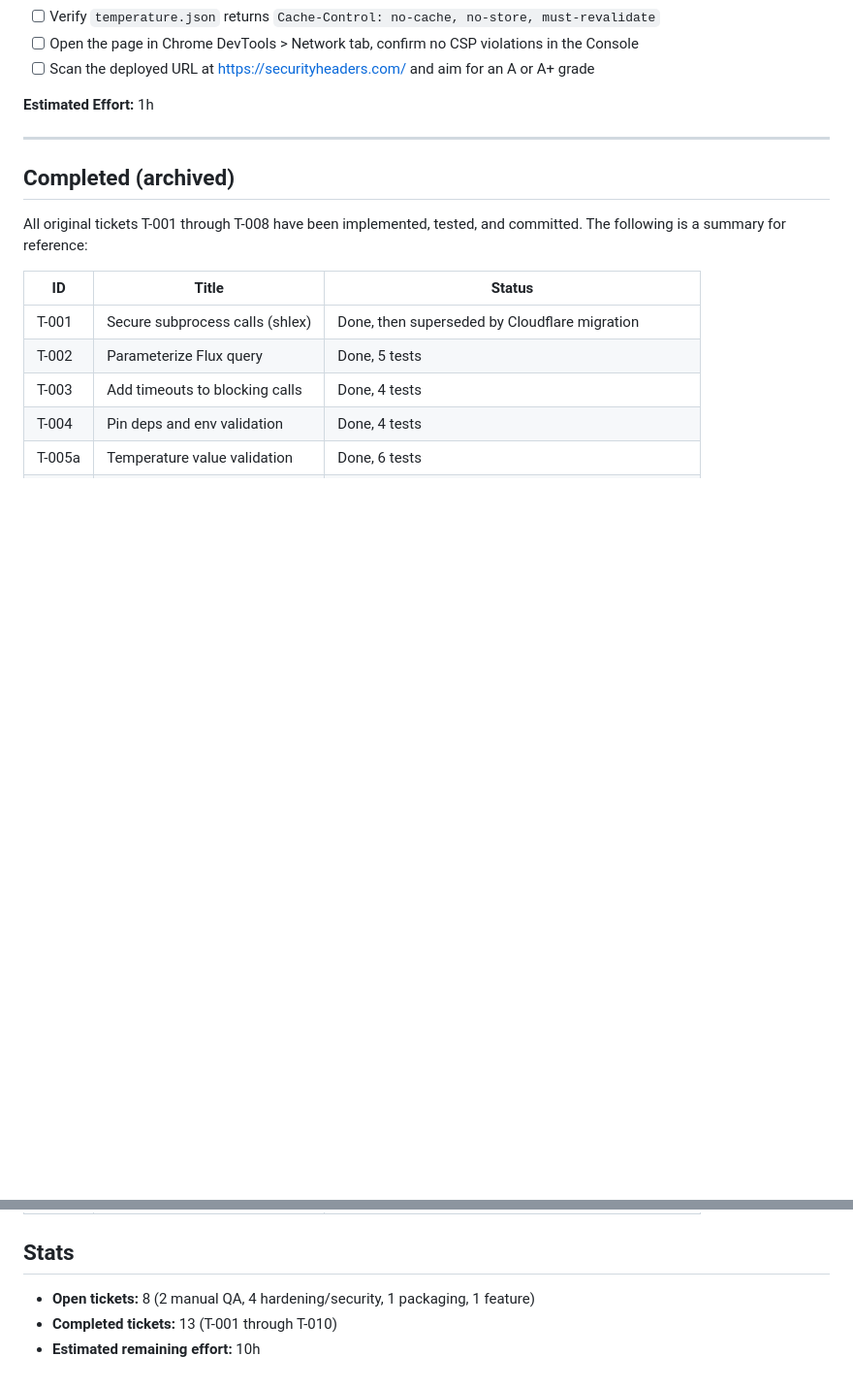
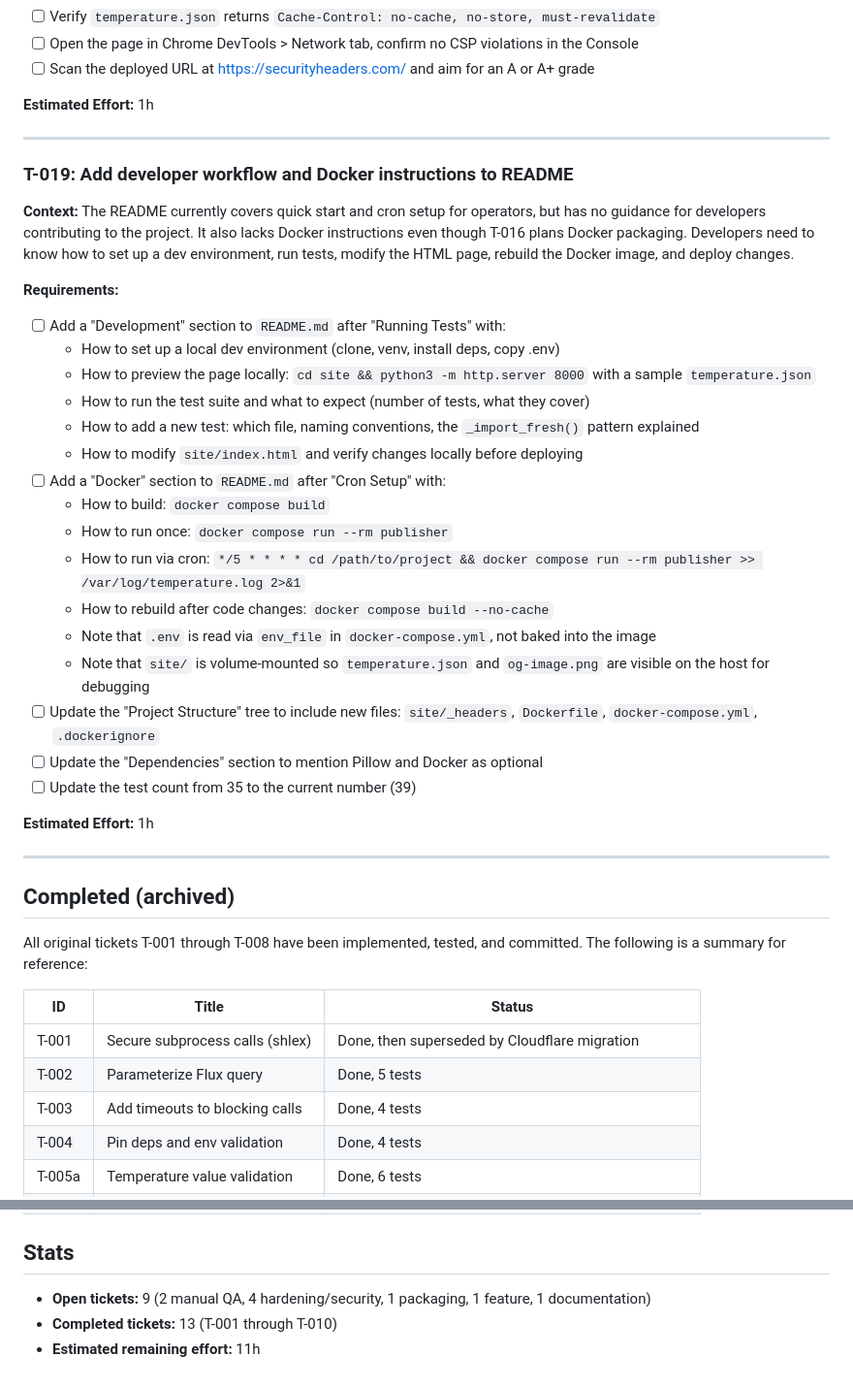
Before and after one commit to the-louie/influx-to-cloudflare-pages, a Markdown page: TODO.md, 2 parts joined by grey strips. Shown at 97% size. Drawn GitHub-style; blank space fills up the shorter version.

```diff
--- a/TODO.md
+++ b/TODO.md
@@ -268,6 +268,32 @@
 
 ---
 
+### T-019: Add developer workflow and Docker instructions to README
+
+**Context:** The README currently covers quick start and cron setup for operators, but has no guidance for developers contributing to the project. It also lacks Docker instructions even though T-016 plans Docker packaging. Developers need to know how to set up a dev environment, run tests, modify the HTML page, rebuild the Docker image, and deploy changes.
+
+**Requirements:**
+- [ ] Add a "Development" section to `README.md` after "Running Tests" with:
+  - How to set up a local dev environment (clone, venv, install deps, copy .env)
+  - How to preview the page locally: `cd site && python3 -m http.server 8000` with a sample `temperature.json`
+  - How to run the test suite and what to expect (number of tests, what they cover)
+  - How to add a new test: which file, naming conventions, the `_import_fresh()` pattern explained
+  - How to modify `site/index.html` and verify changes locally before deploying
+- [ ] Add a "Docker" section to `README.md` after "Cron Setup" with:
+  - How to build: `docker compose build`
+  - How to run once: `docker compose run --rm publisher`
+  - How to run via cron: `*/5 * * * * cd /path/to/project && docker compose run --rm publisher >> /var/log/temperature.log 2>&1`
+  - How to rebuild after code changes: `docker compose build --no-cache`
+  - Note that `.env` is read via `env_file` in `docker-compose.yml`, not baked into the image
+  - Note that `site/` is volume-mounted so `temperature.json` and `og-image.png` are visible on the host for debugging
+- [ ] Update the "Project Structure" tree to include new files: `site/_headers`, `Dockerfile`, `docker-compose.yml`, `.dockerignore`
+- [ ] Update the "Dependencies" section to mention Pillow and Docker as optional
+- [ ] Update the test count from 35 to the current number (39)
+
+**Estimated Effort:** 1h
+
+---
+
 ## Completed (archived)
 
 All original tickets T-001 through T-008 have been implemented, tested, and committed. The following is a summary for reference:
@@ -289,6 +315,6 @@ All original tickets T-001 through T-008 have been implemented, tested, and comm
 
 ## Stats
 
-- **Open tickets:** 8 (2 manual QA, 4 hardening/security, 1 packaging, 1 feature)
+- **Open tickets:** 9 (2 manual QA, 4 hardening/security, 1 packaging, 1 feature, 1 documentation)
 - **Completed tickets:** 13 (T-001 through T-010)
-- **Estimated remaining effort:** 10h
+- **Estimated remaining effort:** 11h
```
